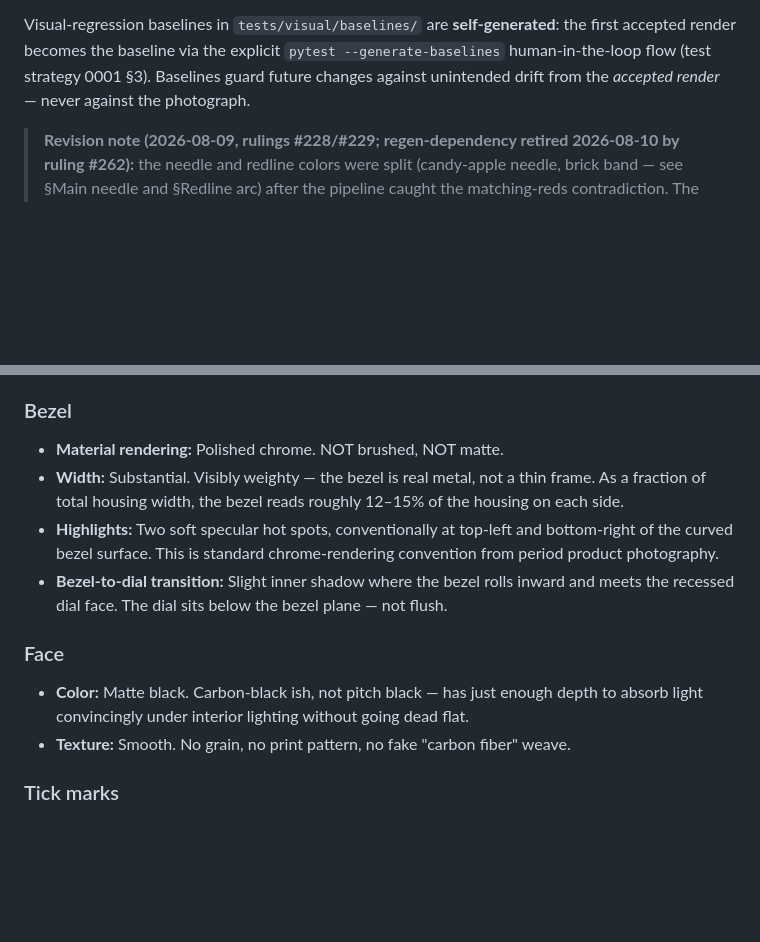
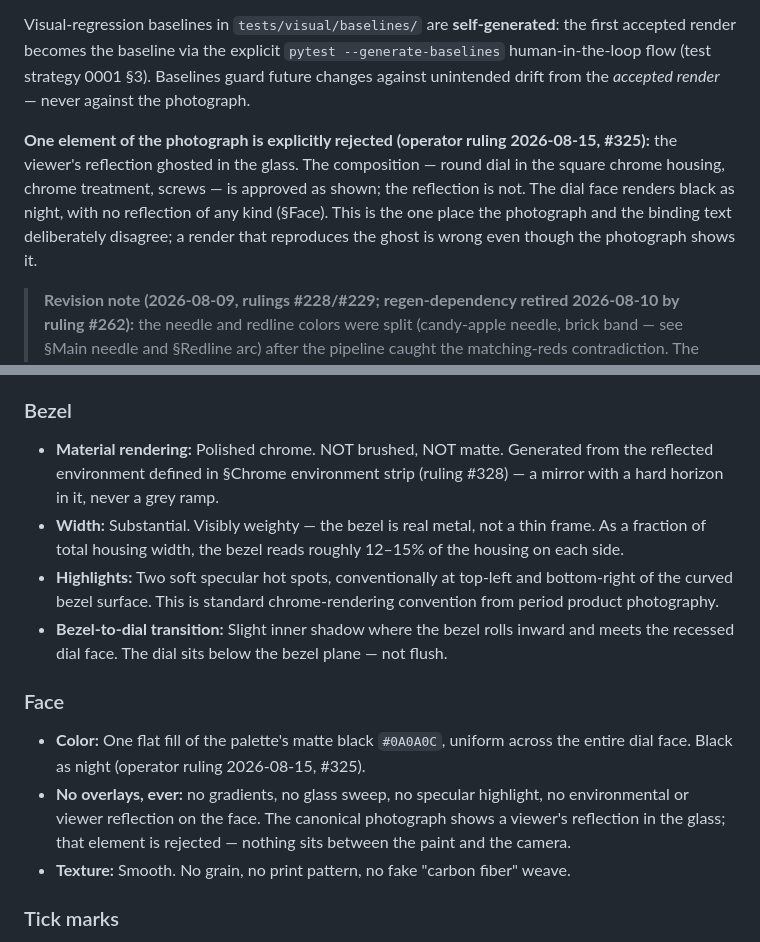
Before and after one commit to martymcenroe/boostgauge, a Markdown page: docs/design/0002-aesthetic-v1-stingray.md, 2 parts joined by grey strips. Drawn GitHub-style; blank space fills up the shorter version.

```diff
--- a/docs/design/0002-aesthetic-v1-stingray.md
+++ b/docs/design/0002-aesthetic-v1-stingray.md
@@ -29,6 +29,8 @@ Image generated 2026-05-11 via Gemini 2.5 Flash Image. Source prompt is preserve
 **The text is binding; the image is inspiration (operator ruling #262, 2026-08-10).** The written sections below are the sole binding specification. The photograph above is reference material — the look the renderer aims for — and is **never a comparator**: no test compares a render against it, no acceptance criterion cites it, and it is never regenerated to track rulings. An AI-generated photograph cannot be regenerated to spec, and a pipeline that depends on that would make every text ruling unlandable — the spec reviewer proved it live by refusing, six runs in a row, to write the photo-comparison test.
 
 Visual-regression baselines in `tests/visual/baselines/` are **self-generated**: the first accepted render becomes the baseline via the explicit `pytest --generate-baselines` human-in-the-loop flow (test strategy 0001 §3). Baselines guard future changes against unintended drift from the *accepted render* — never against the photograph.
+
+**One element of the photograph is explicitly rejected (operator ruling 2026-08-15, #325):** the viewer's reflection ghosted in the glass. The composition — round dial in the square chrome housing, chrome treatment, screws — is approved as shown; the reflection is not. The dial face renders black as night, with no reflection of any kind (§Face). This is the one place the photograph and the binding text deliberately disagree; a render that reproduces the ghost is wrong even though the photograph shows it.
 
 > **Revision note (2026-08-09, rulings #228/#229; regen-dependency retired 2026-08-10 by ruling #262):** the needle and redline colors were split (candy-apple needle, brick band — see §Main needle and §Redline arc) after the pipeline caught the matching-reds contradiction. The note that stood here made the color sections binding "until the image is regenerated (tracked in #230)". Ruling #262 retired that dependency: the image is never regenerated, #230 is superseded, and the sections below are binding without qualification.
 
@@ -106,14 +158,15 @@ Each subsection lists one visual decision, its value, and its rationale where no
 
 ### Bezel
 
-- **Material rendering:** Polished chrome. NOT brushed, NOT matte.
+- **Material rendering:** Polished chrome. NOT brushed, NOT matte. Generated from the reflected environment defined in §Chrome environment strip (ruling #328) — a mirror with a hard horizon in it, never a grey ramp.
 - **Width:** Substantial. Visibly weighty — the bezel is real metal, not a thin frame. As a fraction of total housing width, the bezel reads roughly 12–15% of the housing on each side.
 - **Highlights:** Two soft specular hot spots, conventionally at top-left and bottom-right of the curved bezel surface. This is standard chrome-rendering convention from period product photography.
 - **Bezel-to-dial transition:** Slight inner shadow where the bezel rolls inward and meets the recessed dial face. The dial sits below the bezel plane — not flush.
 
 ### Face
 
-- **Color:** Matte black. Carbon-black ish, not pitch black — has just enough depth to absorb light convincingly under interior lighting without going dead flat.
+- **Color:** One flat fill of the palette's matte black `#0A0A0C`, uniform across the entire dial face. Black as night (operator ruling 2026-08-15, #325).
+- **No overlays, ever:** no gradients, no glass sweep, no specular highlight, no environmental or viewer reflection on the face. The canonical photograph shows a viewer's reflection in the glass; that element is rejected — nothing sits between the paint and the camera.
 - **Texture:** Smooth. No grain, no print pattern, no fake "carbon fiber" weave.
 
 ### Tick marks
```
Also changed, not shown: other parts of docs/design/0002-aesthetic-v1-stingray.md (+63 -4 lines).
